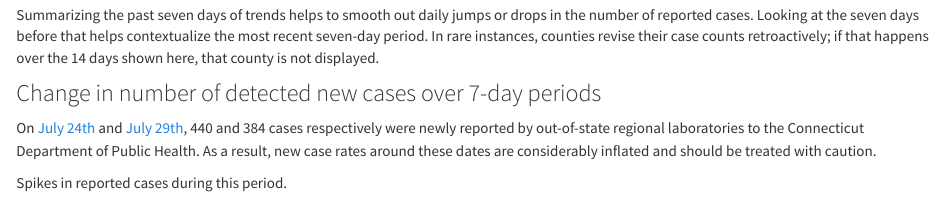
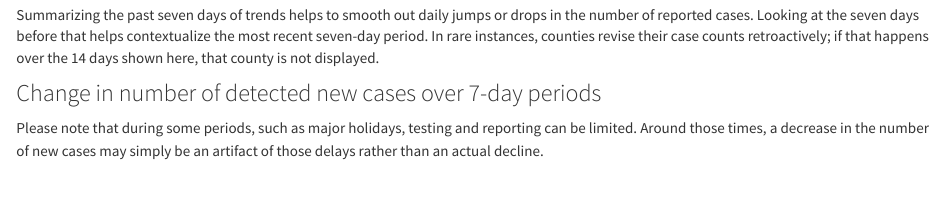
Before and after one commit to CT-Data-Haven/covidpub, an R Markdown document (index.Rmd): the page in a window 1100 px wide, from 1650 px down. Rendered offline with R 4.5, knitr and Pandoc, with nearby package versions; the code chunks are not run, so their results and figures are left out; common packages that the code uses without loading them are loaded.

Commit message:
Add note about holidays, take out note about data dumps

````diff
--- a/index.Rmd
+++ b/index.Rmd
@@ -457,9 +457,7 @@ Summarizing the past seven days of trends helps to smooth out daily jumps or dro
 
 ### Change in number of detected new cases over 7-day periods {.viz-title}
 
-On [July 24th](https://portal.ct.gov/Office-of-the-Governor/News/Press-Releases/2020/07-2020/Governor-Lamont-Coronavirus-Update-July-24) and [July 29th](https://portal.ct.gov/Office-of-the-Governor/News/Press-Releases/2020/07-2020/Governor-Lamont-Coronavirus-Update-July-29), 440 and 384 cases respectively were newly reported by out-of-state regional laboratories to the Connecticut Department of Public Health. As a result, new case rates around these dates are considerably inflated and should be treated with caution.
-
-Spikes in reported cases during this period.
+Please note that during some periods, such as major holidays, testing and reporting can be limited. Around those times, a decrease in the number of new cases may simply be an artifact of those delays rather than an actual decline.
 
 ```{r out_case_5day}
 # switching to 7 days
````
